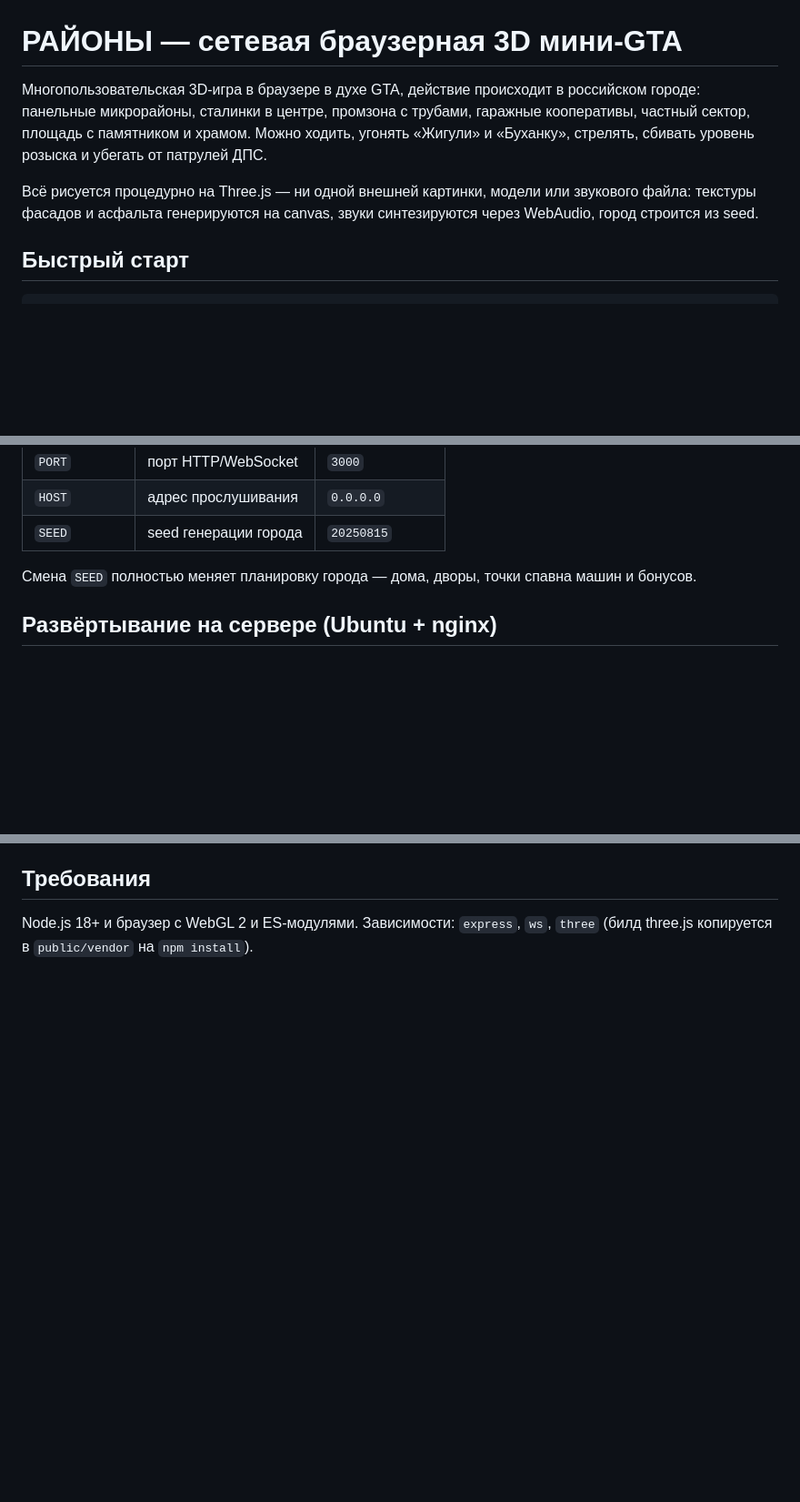
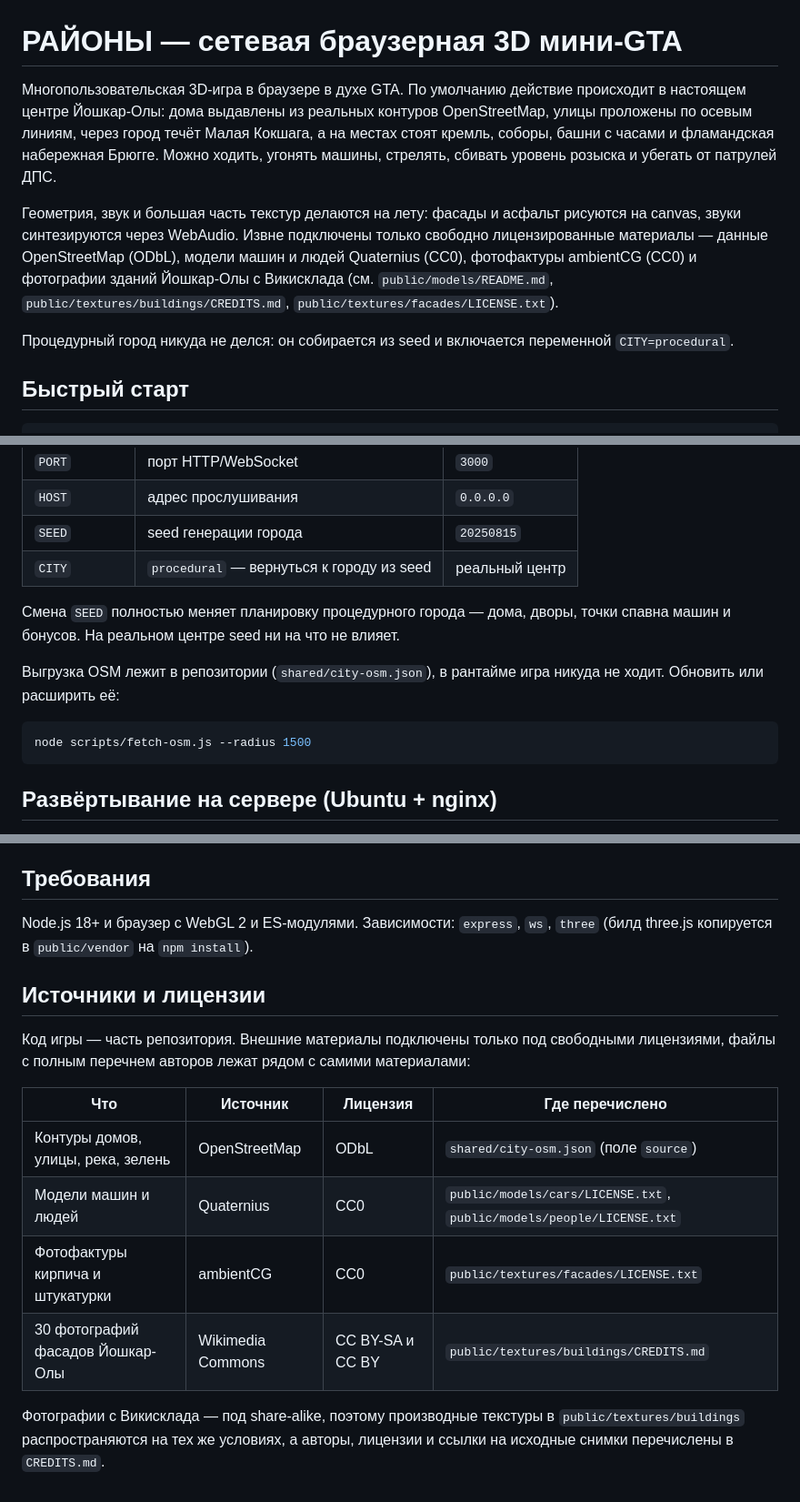
Before and after one commit to hitechinvest/gta, a Markdown page: README.md, 3 parts joined by grey strips. Shown at 91% size. Rendered like a GitHub page; blank space fills up the shorter version.

````diff
--- a/README.md
+++ b/README.md
@@ -1,14 +1,21 @@
 # РАЙОНЫ — сетевая браузерная 3D мини-GTA
 
-Многопользовательская 3D-игра в браузере в духе GTA, действие происходит в
-российском городе: панельные микрорайоны, сталинки в центре, промзона с
-трубами, гаражные кооперативы, частный сектор, площадь с памятником и храмом.
-Можно ходить, угонять «Жигули» и «Буханку», стрелять, сбивать уровень розыска
-и убегать от патрулей ДПС.
+Многопользовательская 3D-игра в браузере в духе GTA. По умолчанию действие
+происходит в настоящем центре Йошкар-Олы: дома выдавлены из реальных контуров
+OpenStreetMap, улицы проложены по осевым линиям, через город течёт Малая
+Кокшага, а на местах стоят кремль, соборы, башни с часами и фламандская
+набережная Брюгге. Можно ходить, угонять машины, стрелять, сбивать уровень
+розыска и убегать от патрулей ДПС.
 
-Всё рисуется процедурно на Three.js — ни одной внешней картинки, модели или
-звукового файла: текстуры фасадов и асфальта генерируются на canvas, звуки
-синтезируются через WebAudio, город строится из seed.
+Геометрия, звук и большая часть текстур делаются на лету: фасады и асфальт
+рисуются на canvas, звуки синтезируются через WebAudio. Извне подключены
+только свободно лицензированные материалы — данные OpenStreetMap (ODbL),
+модели машин и людей Quaternius (CC0), фотофактуры ambientCG (CC0) и
+фотографии зданий Йошкар-Олы с Викисклада (см. `public/models/README.md`,
+`public/textures/buildings/CREDITS.md`, `public/textures/facades/LICENSE.txt`).
+
+Процедурный город никуда не делся: он собирается из seed и включается
+переменной `CITY=procedural`.
 
 ## Быстрый старт
 
@@ -28,9 +35,17 @@ npm start
 | `PORT` | порт HTTP/WebSocket | `3000` |
 | `HOST` | адрес прослушивания | `0.0.0.0` |
 | `SEED` | seed генерации города | `20250815` |
+| `CITY` | `procedural` — вернуться к городу из seed | реальный центр |
 
-Смена `SEED` полностью меняет планировку города — дома, дворы, точки спавна
-машин и бонусов.
+Смена `SEED` полностью меняет планировку процедурного города — дома, дворы,
+точки спавна машин и бонусов. На реальном центре seed ни на что не влияет.
+
+Выгрузка OSM лежит в репозитории (`shared/city-osm.json`), в рантайме игра
+никуда не ходит. Обновить или расширить её:
+
+```bash
+node scripts/fetch-osm.js --radius 1500
+```
 
 ## Развёртывание на сервере (Ubuntu + nginx)
 
@@ -137,3 +183,20 @@ public/js/
 
 Node.js 18+ и браузер с WebGL 2 и ES-модулями. Зависимости: `express`, `ws`,
 `three` (билд three.js копируется в `public/vendor` на `npm install`).
+
+## Источники и лицензии
+
+Код игры — часть репозитория. Внешние материалы подключены только под
+свободными лицензиями, файлы с полным перечнем авторов лежат рядом с самими
+материалами:
+
+| Что | Источник | Лицензия | Где перечислено |
+| --- | --- | --- | --- |
+| Контуры домов, улицы, река, зелень | OpenStreetMap | ODbL | `shared/city-osm.json` (поле `source`) |
+| Модели машин и людей | Quaternius | CC0 | `public/models/cars/LICENSE.txt`, `public/models/people/LICENSE.txt` |
+| Фотофактуры кирпича и штукатурки | ambientCG | CC0 | `public/textures/facades/LICENSE.txt` |
+| 30 фотографий фасадов Йошкар-Олы | Wikimedia Commons | CC BY-SA и CC BY | `public/textures/buildings/CREDITS.md` |
+
+Фотографии с Викисклада — под share-alike, поэтому производные текстуры в
+`public/textures/buildings` распространяются на тех же условиях, а авторы,
+лицензии и ссылки на исходные снимки перечислены в `CREDITS.md`.
````
Also changed, not shown: other parts of README.md (+44 -13 lines).
